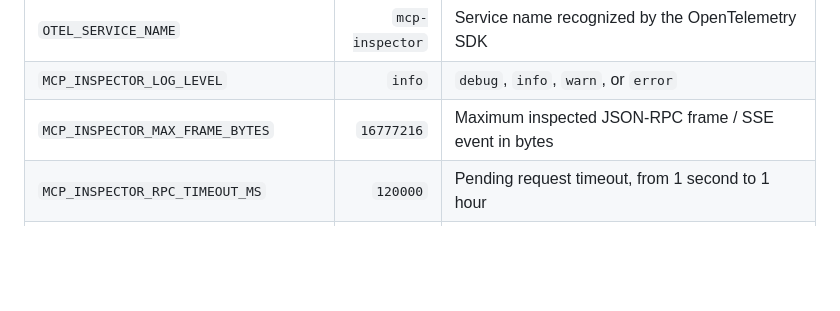
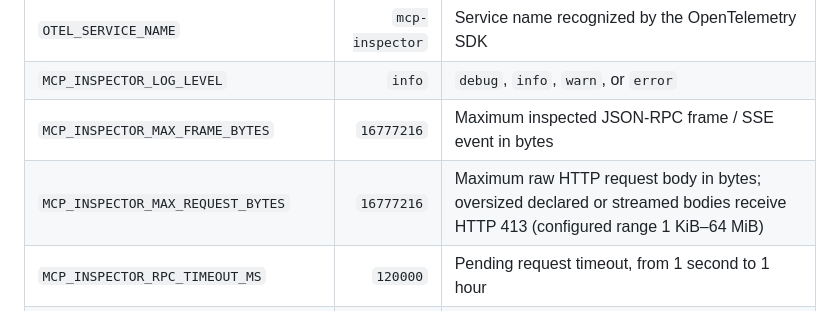
Before and after one commit to KUNDURUHIMANEESHREDDY/mcp-inspector, a Markdown page: README.md, the part around the change. GitHub-like rendering; blank space fills up the shorter version.

Commit message:
docs: document HTTP proxy request body limit

```diff
--- a/README.md
+++ b/README.md
@@ -205,6 +205,7 @@ Set these environment variables only when needed:
 | `OTEL_SERVICE_NAME` | `mcp-inspector` | Service name recognized by the OpenTelemetry SDK |
 | `MCP_INSPECTOR_LOG_LEVEL` | `info` | `debug`, `info`, `warn`, or `error` |
 | `MCP_INSPECTOR_MAX_FRAME_BYTES` | `16777216` | Maximum inspected JSON-RPC frame / SSE event in bytes |
+| `MCP_INSPECTOR_MAX_REQUEST_BYTES` | `16777216` | Maximum raw HTTP request body in bytes; oversized declared or streamed bodies receive HTTP 413 (configured range 1 KiB–64 MiB) |
 | `MCP_INSPECTOR_RPC_TIMEOUT_MS` | `120000` | Pending request timeout, from 1 second to 1 hour |
 | `MCP_INSPECTOR_MAX_PENDING_REQUESTS` | `10000` | Maximum pending RPC correlations per transport store |
 | `MCP_INSPECTOR_SESSION_IDLE_MS` | `1800000` | Legacy HTTP session idle TTL, 1 minute to 24 hours |
```
